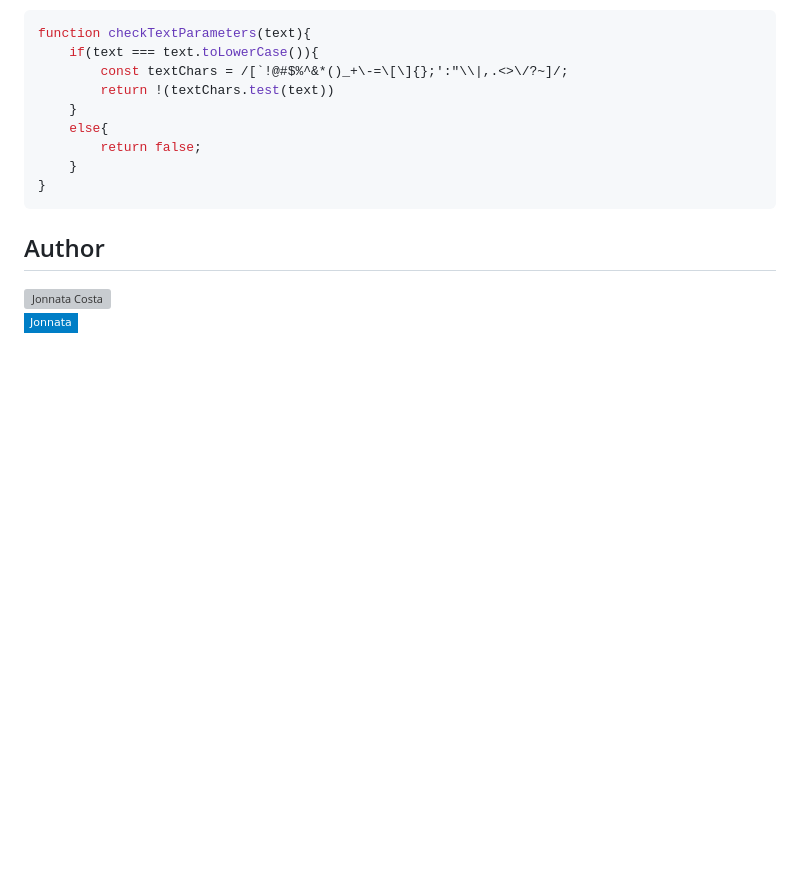
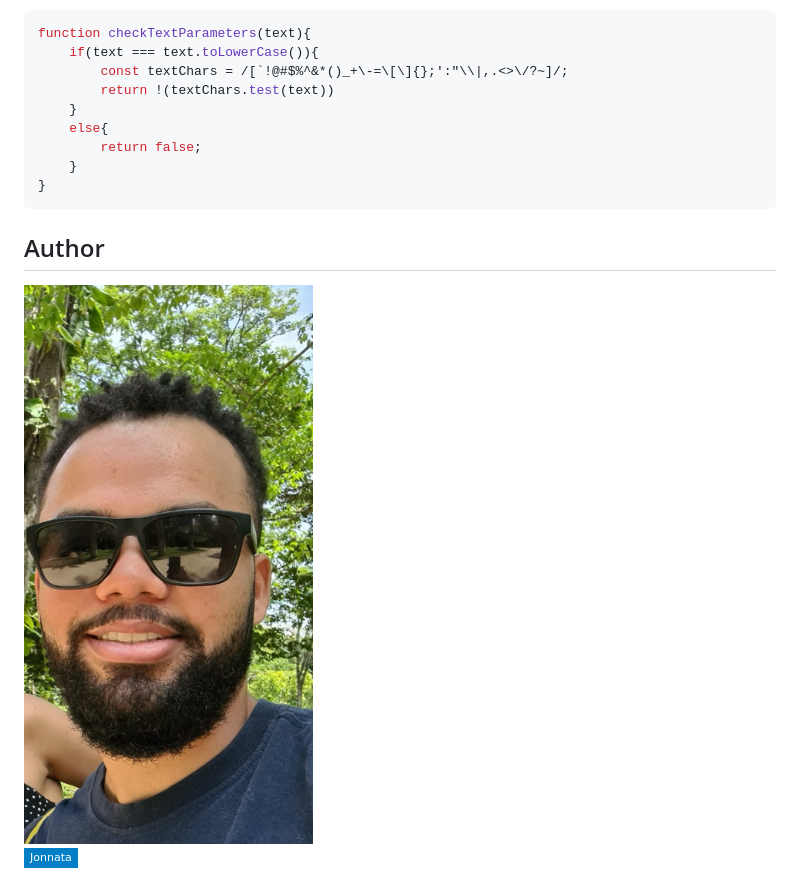
Before and after one commit to Jonnata/challengeonedecodificador4, a Markdown page: README.md, the part around one of its changes. Drawn GitHub-style; badges without logos; blank space fills up the shorter version; grey boxes are pictures that could not be loaded.

````diff
--- a/README.md
+++ b/README.md
@@ -73,7 +73,7 @@ function checkTextParameters(text){
 ```
 ## Author
 
-<img src="public/images/jonnataPhoto.png" width="100px;" alt="Jonnata Costa"/>
+<img src="public/images/jonnataPhoto.PNG" width="100px;" alt="Jonnata Costa">
 
 [![Linkedin Badge](https://img.shields.io/badge/-Jonnata-blue?style=flat-square&logo=Linkedin&logoColor=white&link=https://www.linkedin.com/in/jonnata-costa-427779120/)](https://www.linkedin.com/in/jonnata-costa-427779120/)
 
````
Also changed, not shown: other parts of README.md (+1 -1 lines).
